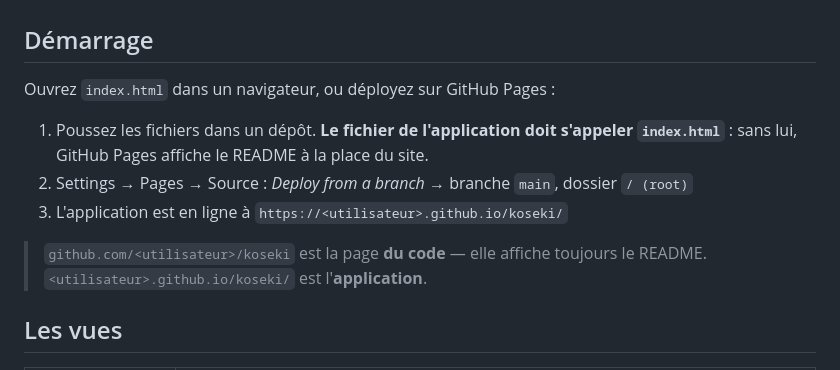
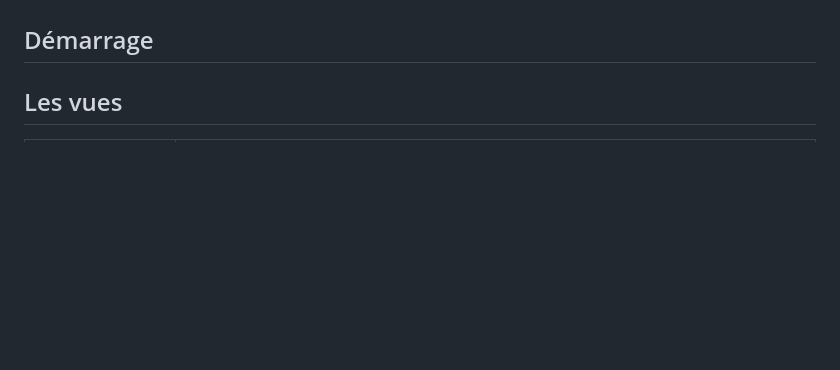
Before and after one commit to Zeevek/Koseki, a Markdown page: README.md, the part around the change. Rendered like a GitHub page; blank space fills up the shorter version.

```diff
--- a/README.md
+++ b/README.md
@@ -9,16 +9,6 @@ Importez un fichier GEDCOM, complétez votre arbre, dépouillez des registres, c
 migrations de votre lignée — tout reste sur votre appareil, et tout ressort en GEDCOM standard.
 
 ## Démarrage
-
-Ouvrez `index.html` dans un navigateur, ou déployez sur GitHub Pages :
-
-1. Poussez les fichiers dans un dépôt. **Le fichier de l'application doit s'appeler `index.html`** :
-   sans lui, GitHub Pages affiche le README à la place du site.
-2. Settings → Pages → Source : *Deploy from a branch* → branche `main`, dossier `/ (root)`
-3. L'application est en ligne à `https://<utilisateur>.github.io/koseki/`
-
-> `github.com/<utilisateur>/koseki` est la page **du code** — elle affiche toujours le README.
-> `<utilisateur>.github.io/koseki/` est l'**application**.
 
 ## Les vues
 
```
